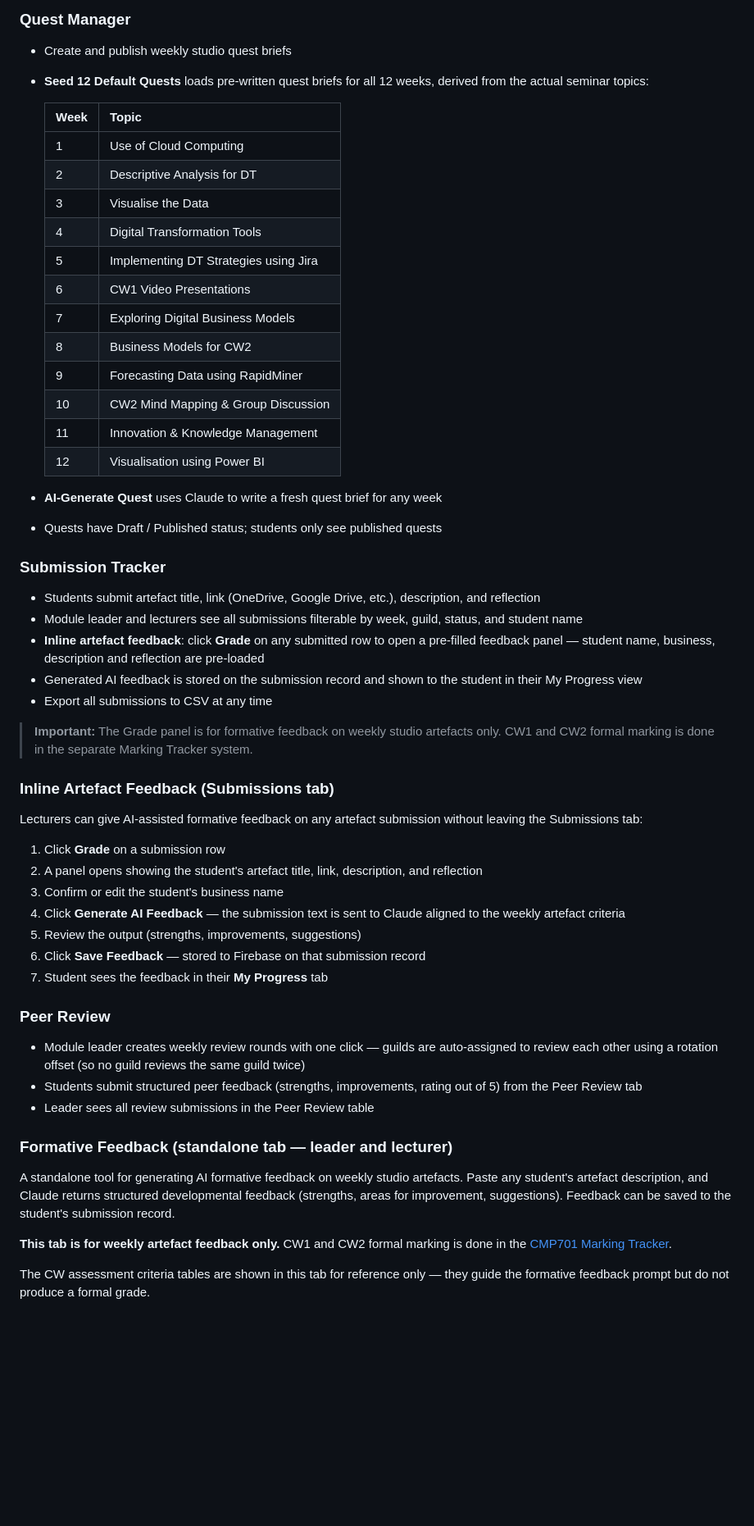
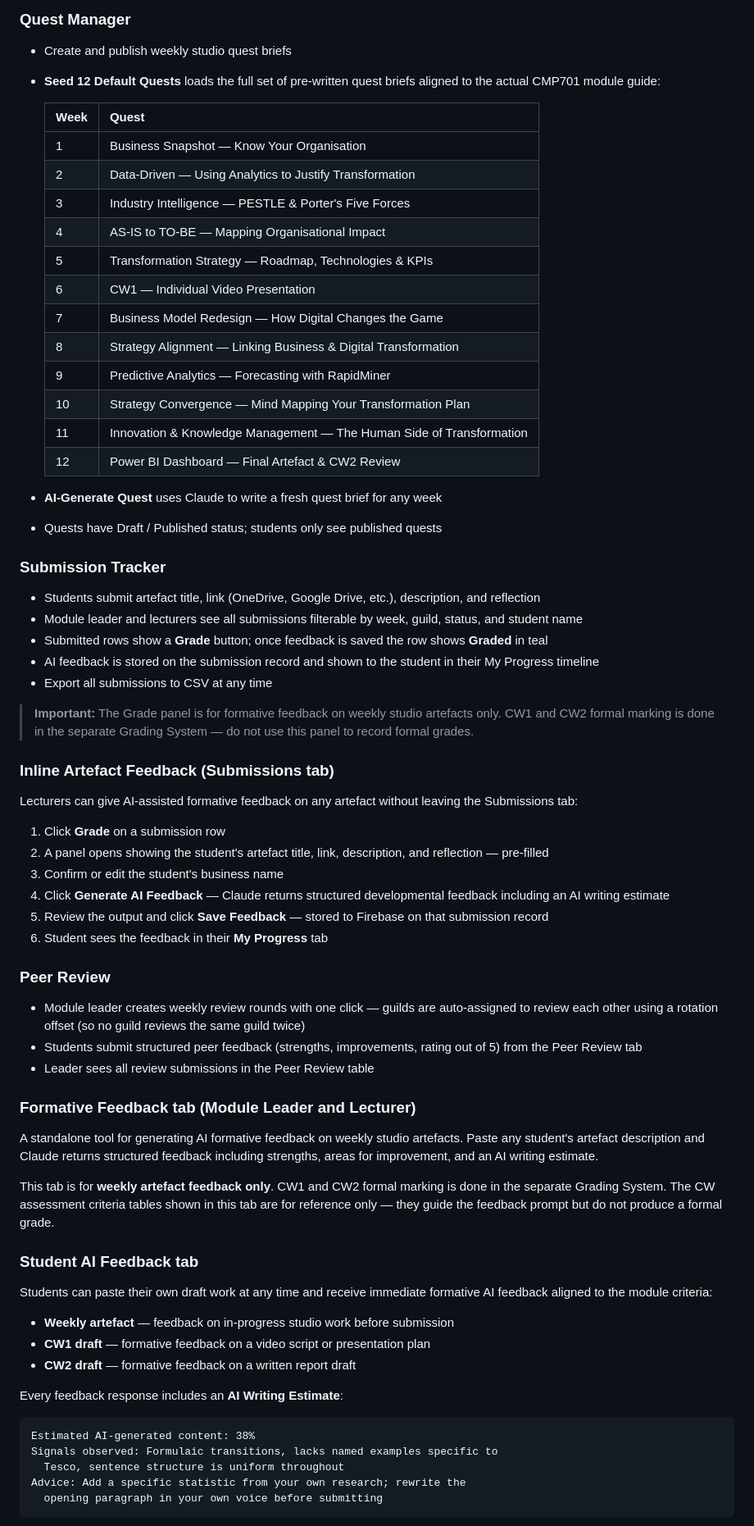
Before and after one commit to Tertsegha1/cmp701-studio, a Markdown page: README.md, the part around one of its changes. Shown at 82% size. GitHub-like rendering; blank space fills up the shorter version.

````diff
--- a/README.md
+++ b/README.md
@@ -60,22 +60,22 @@ The **default** cohort (`studio/` in Firebase) holds the 2025–26 Semester 2 da
 
 ### Quest Manager
 - Create and publish weekly studio quest briefs
-- **Seed 12 Default Quests** loads pre-written quest briefs for all 12 weeks, derived from the actual seminar topics:
+- **Seed 12 Default Quests** loads the full set of pre-written quest briefs aligned to the actual CMP701 module guide:
 
-  | Week | Topic |
+  | Week | Quest |
   |---|---|
-  | 1 | Use of Cloud Computing |
-  | 2 | Descriptive Analysis for DT |
-  | 3 | Visualise the Data |
-  | 4 | Digital Transformation Tools |
-  | 5 | Implementing DT Strategies using Jira |
-  | 6 | CW1 Video Presentations |
-  | 7 | Exploring Digital Business Models |
-  | 8 | Business Models for CW2 |
-  | 9 | Forecasting Data using RapidMiner |
-  | 10 | CW2 Mind Mapping & Group Discussion |
-  | 11 | Innovation & Knowledge Management |
-  | 12 | Visualisation using Power BI |
+  | 1 | Business Snapshot — Know Your Organisation |
+  | 2 | Data-Driven — Using Analytics to Justify Transformation |
+  | 3 | Industry Intelligence — PESTLE & Porter's Five Forces |
+  | 4 | AS-IS to TO-BE — Mapping Organisational Impact |
+  | 5 | Transformation Strategy — Roadmap, Technologies & KPIs |
+  | 6 | CW1 — Individual Video Presentation |
+  | 7 | Business Model Redesign — How Digital Changes the Game |
+  | 8 | Strategy Alignment — Linking Business & Digital Transformation |
+  | 9 | Predictive Analytics — Forecasting with RapidMiner |
+  | 10 | Strategy Convergence — Mind Mapping Your Transformation Plan |
+  | 11 | Innovation & Knowledge Management — The Human Side of Transformation |
+  | 12 | Power BI Dashboard — Final Artefact & CW2 Review |
 
 - **AI-Generate Quest** uses Claude to write a fresh quest brief for any week
 - Quests have Draft / Published status; students only see published quests
@@ -83,31 +83,46 @@ The **default** cohort (`studio/` in Firebase) holds the 2025–26 Semester 2 da
 ### Submission Tracker
 - Students submit artefact title, link (OneDrive, Google Drive, etc.), description, and reflection
 - Module leader and lecturers see all submissions filterable by week, guild, status, and student name
-- **Inline artefact feedback**: click **Grade** on any submitted row to open a pre-filled feedback panel — student name, business, description and reflection are pre-loaded
-- Generated AI feedback is stored on the submission record and shown to the student in their My Progress view
+- Submitted rows show a **Grade** button; once feedback is saved the row shows **Graded** in teal
+- AI feedback is stored on the submission record and shown to the student in their My Progress timeline
 - Export all submissions to CSV at any time
 
-> **Important:** The Grade panel is for formative feedback on weekly studio artefacts only. CW1 and CW2 formal marking is done in the separate Marking Tracker system.
+> **Important:** The Grade panel is for formative feedback on weekly studio artefacts only. CW1 and CW2 formal marking is done in the separate Grading System — do not use this panel to record formal grades.
 
 ### Inline Artefact Feedback (Submissions tab)
-Lecturers can give AI-assisted formative feedback on any artefact submission without leaving the Submissions tab:
+Lecturers can give AI-assisted formative feedback on any artefact without leaving the Submissions tab:
 
 1. Click **Grade** on a submission row
-2. A panel opens showing the student's artefact title, link, description, and reflection
+2. A panel opens showing the student's artefact title, link, description, and reflection — pre-filled
 3. Confirm or edit the student's business name
-4. Click **Generate AI Feedback** — the submission text is sent to Claude aligned to the weekly artefact criteria
-5. Review the output (strengths, improvements, suggestions)
-6. Click **Save Feedback** — stored to Firebase on that submission record
-7. Student sees the feedback in their **My Progress** tab
+4. Click **Generate AI Feedback** — Claude returns structured developmental feedback including an AI writing estimate
+5. Review the output and click **Save Feedback** — stored to Firebase on that submission record
+6. Student sees the feedback in their **My Progress** tab
 
 ### Peer Review
 - Module leader creates weekly review rounds with one click — guilds are auto-assigned to review each other using a rotation offset (so no guild reviews the same guild twice)
 - Students submit structured peer feedback (strengths, improvements, rating out of 5) from the Peer Review tab
 - Leader sees all review submissions in the Peer Review table
 
-### Formative Feedback (standalone tab — leader and lecturer)
-A standalone tool for generating AI formative feedback on weekly studio artefacts. Paste any student's artefact description, and Claude returns structured developmental feedback (strengths, areas for improvement, suggestions). Feedback can be saved to the student's submission record.
+### Formative Feedback tab (Module Leader and Lecturer)
+A standalone tool for generating AI formative feedback on weekly studio artefacts. Paste any student's artefact description and Claude returns structured feedback including strengths, areas for improvement, and an AI writing estimate.
 
-**This tab is for weekly artefact feedback only.** CW1 and CW2 formal marking is done in the [CMP701 Marking Tracker](https://tertsegha1.github.io/cmp701-tracker/).
+This tab is for **weekly artefact feedback only**. CW1 and CW2 formal marking is done in the separate Grading System. The CW assessment criteria tables shown in this tab are for reference only — they guide the feedback prompt but do not produce a formal grade.
 
-The CW assessment criteria tables are shown in this tab for reference only — they guide the formative feedback prompt but do not produce a formal grade.
+### Student AI Feedback tab
+Students can paste their own draft work at any time and receive immediate formative AI feedback aligned to the module criteria:
+
+- **Weekly artefact** — feedback on in-progress studio work before submission
+- **CW1 draft** — formative feedback on a video script or presentation plan
+- **CW2 draft** — formative feedback on a written report draft
+
+Every feedback response includes an **AI Writing Estimate**:
+
+```
+Estimated AI-generated content: 38%
+Signals observed: Formulaic transitions, lacks named examples specific to
+  Tesco, sentence structure is uniform throughout
+Advice: Add a specific statistic from your own research; rewrite the
+  opening paragraph in your own voice before submitting
+```
+
````
Also changed, not shown: other parts of README.md (+27 -23 lines).
